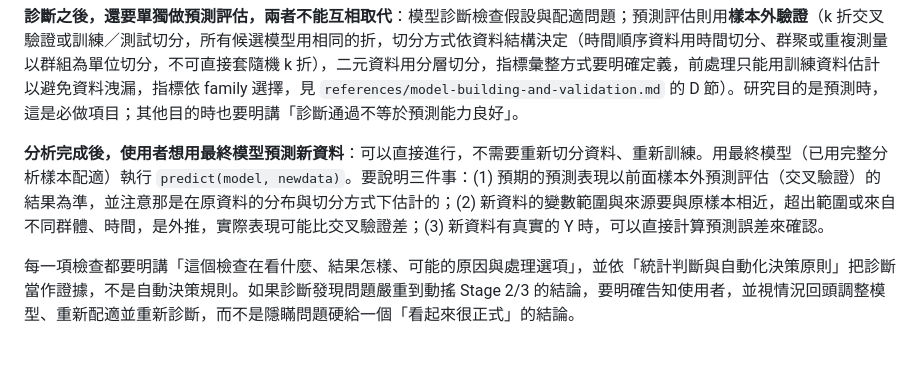
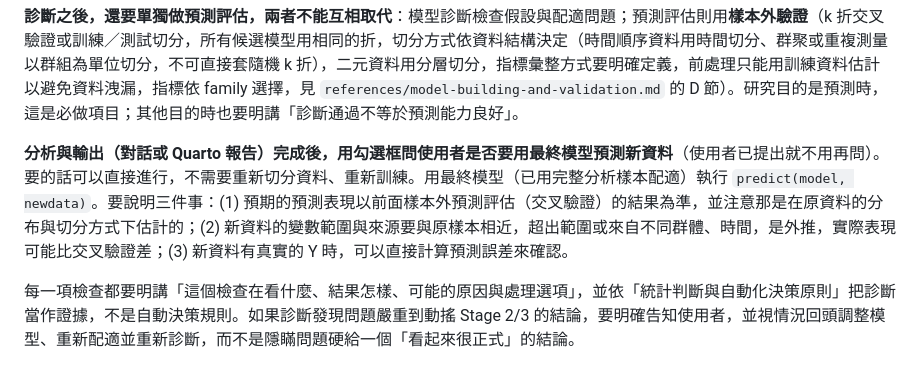
Before and after one commit to tzuhui39/SC3-GLM_Analysis, a Markdown page: glm-analysis/SKILL.md, the part around the change. Drawn GitHub-style.

```diff
--- a/glm-analysis/SKILL.md
+++ b/glm-analysis/SKILL.md
@@ -270,7 +270,7 @@ EDA 結果呈現完之後，**預設先停下來讓使用者確認資料有沒
 
 **診斷之後，還要單獨做預測評估，兩者不能互相取代**：模型診斷檢查假設與配適問題；預測評估則用**樣本外驗證**（k 折交叉驗證或訓練／測試切分，所有候選模型用相同的折，切分方式依資料結構決定（時間順序資料用時間切分、群聚或重複測量以群組為單位切分，不可直接套隨機 k 折），二元資料用分層切分，指標彙整方式要明確定義，前處理只能用訓練資料估計以避免資料洩漏，指標依 family 選擇，見 `references/model-building-and-validation.md` 的 D 節）。研究目的是預測時，這是必做項目；其他目的時也要明講「診斷通過不等於預測能力良好」。
 
-**分析完成後，使用者想用最終模型預測新資料**：可以直接進行，不需要重新切分資料、重新訓練。用最終模型（已用完整分析樣本配適）執行 `predict(model, newdata)`。要說明三件事：(1) 預期的預測表現以前面樣本外預測評估（交叉驗證）的結果為準，並注意那是在原資料的分布與切分方式下估計的；(2) 新資料的變數範圍與來源要與原樣本相近，超出範圍或來自不同群體、時間，是外推，實際表現可能比交叉驗證差；(3) 新資料有真實的 Y 時，可以直接計算預測誤差來確認。
+**分析與輸出（對話或 Quarto 報告）完成後，用勾選框問使用者是否要用最終模型預測新資料**（使用者已提出就不用再問）。要的話可以直接進行，不需要重新切分資料、重新訓練。用最終模型（已用完整分析樣本配適）執行 `predict(model, newdata)`。要說明三件事：(1) 預期的預測表現以前面樣本外預測評估（交叉驗證）的結果為準，並注意那是在原資料的分布與切分方式下估計的；(2) 新資料的變數範圍與來源要與原樣本相近，超出範圍或來自不同群體、時間，是外推，實際表現可能比交叉驗證差；(3) 新資料有真實的 Y 時，可以直接計算預測誤差來確認。
 
 每一項檢查都要明講「這個檢查在看什麼、結果怎樣、可能的原因與處理選項」，並依「統計判斷與自動化決策原則」把診斷當作證據，不是自動決策規則。如果診斷發現問題嚴重到動搖 Stage 2/3 的結論，要明確告知使用者，並視情況回頭調整模型、重新配適並重新診斷，而不是隱瞞問題硬給一個「看起來很正式」的結論。
 
```
Also changed, not shown: README.md (+6 -4 lines).
